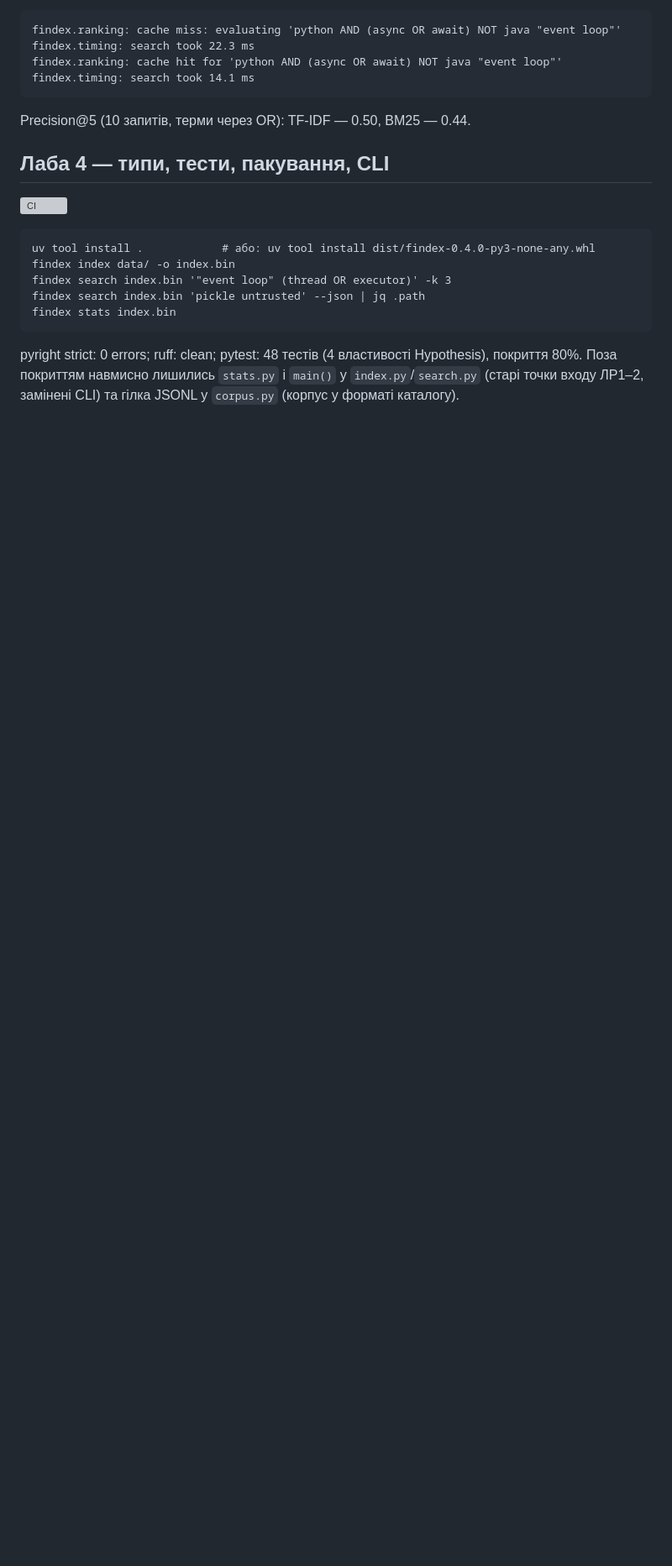
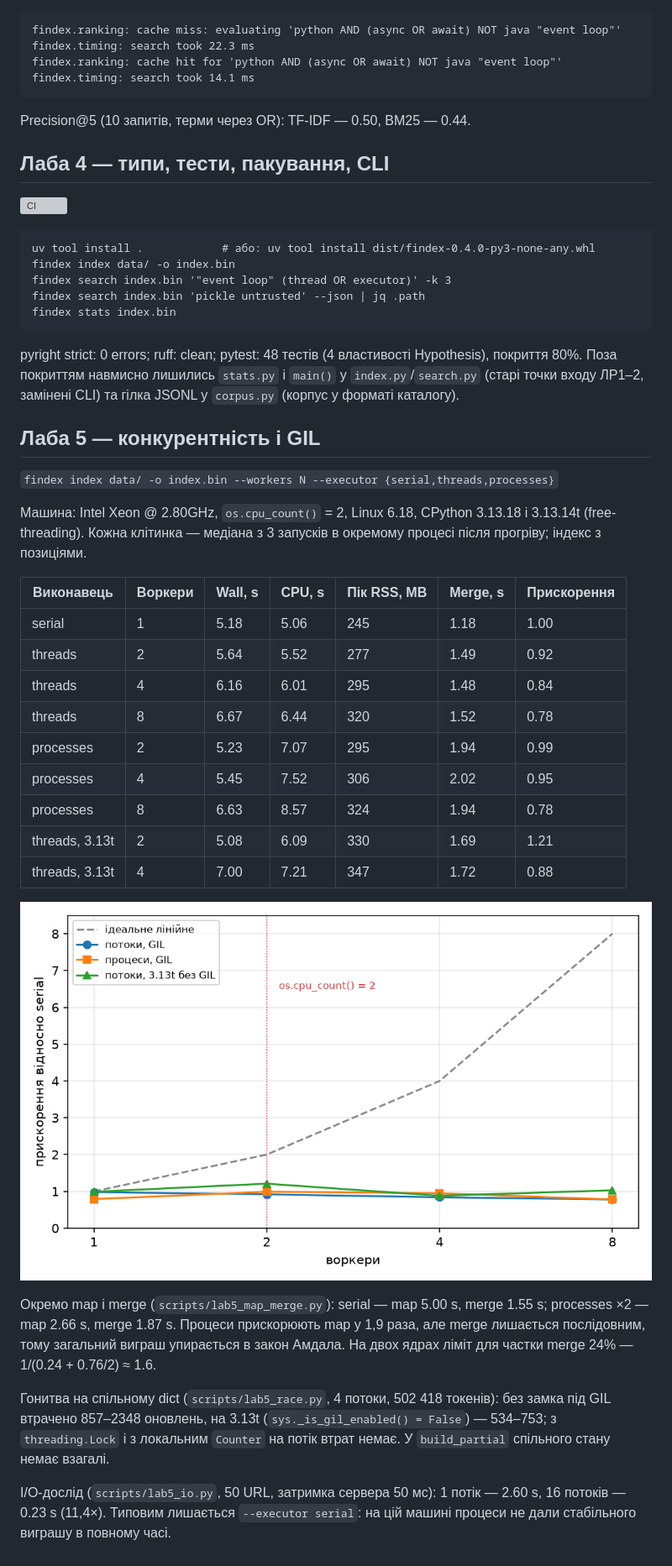
Before and after one commit to Nazariy-Dev/findex, a Markdown page: README.md, the part around the change. Shown at 84% size. GitHub-like rendering; pictures changed too: docs/speedup.png (added); blank space fills up the shorter version; grey boxes are pictures that could not be loaded.

Commit message:
Lab 5: parallel indexing, GIL benchmarks

```diff
--- a/README.md
+++ b/README.md
@@ -93,3 +93,31 @@ findex stats index.bin
 
 pyright strict: 0 errors; ruff: clean; pytest: 48 тестів (4 властивості Hypothesis), покриття 80%.
 Поза покриттям навмисно лишились `stats.py` і `main()` у `index.py`/`search.py` (старі точки входу ЛР1–2, замінені CLI) та гілка JSONL у `corpus.py` (корпус у форматі каталогу).
+
+## Лаба 5 — конкурентність і GIL
+
+`findex index data/ -o index.bin --workers N --executor {serial,threads,processes}`
+
+Машина: Intel Xeon @ 2.80GHz, `os.cpu_count()` = 2, Linux 6.18, CPython 3.13.18 і 3.13.14t (free-threading).
+Кожна клітинка — медіана з 3 запусків в окремому процесі після прогріву; індекс з позиціями.
+
+| Виконавець | Воркери | Wall, s | CPU, s | Пік RSS, MB | Merge, s | Прискорення |
+|---|---|---|---|---|---|---|
+| serial | 1 | 5.18 | 5.06 | 245 | 1.18 | 1.00 |
+| threads | 2 | 5.64 | 5.52 | 277 | 1.49 | 0.92 |
+| threads | 4 | 6.16 | 6.01 | 295 | 1.48 | 0.84 |
+| threads | 8 | 6.67 | 6.44 | 320 | 1.52 | 0.78 |
+| processes | 2 | 5.23 | 7.07 | 295 | 1.94 | 0.99 |
+| processes | 4 | 5.45 | 7.52 | 306 | 2.02 | 0.95 |
+| processes | 8 | 6.63 | 8.57 | 324 | 1.94 | 0.78 |
+| threads, 3.13t | 2 | 5.08 | 6.09 | 330 | 1.69 | 1.21 |
+| threads, 3.13t | 4 | 7.00 | 7.21 | 347 | 1.72 | 0.88 |
+
+![speedup](docs/speedup.png)
+
+Окремо map і merge (`scripts/lab5_map_merge.py`): serial — map 5.00 s, merge 1.55 s; processes ×2 — map 2.66 s, merge 1.87 s. Процеси прискорюють map у 1,9 раза, але merge лишається послідовним, тому загальний виграш упирається в закон Амдала. На двох ядрах ліміт для частки merge 24% — 1/(0.24 + 0.76/2) ≈ 1.6.
+
+Гонитва на спільному dict (`scripts/lab5_race.py`, 4 потоки, 502 418 токенів): без замка під GIL втрачено 857–2348 оновлень, на 3.13t (`sys._is_gil_enabled() = False`) — 534–753; з `threading.Lock` і з локальним `Counter` на потік втрат немає. У `build_partial` спільного стану немає взагалі.
+
+I/O-дослід (`scripts/lab5_io.py`, 50 URL, затримка сервера 50 мс): 1 потік — 2.60 s, 16 потоків — 0.23 s (11,4×).
+Типовим лишається `--executor serial`: на цій машині процеси не дали стабільного виграшу в повному часі.
```
Also changed, not shown: 11 other files.
